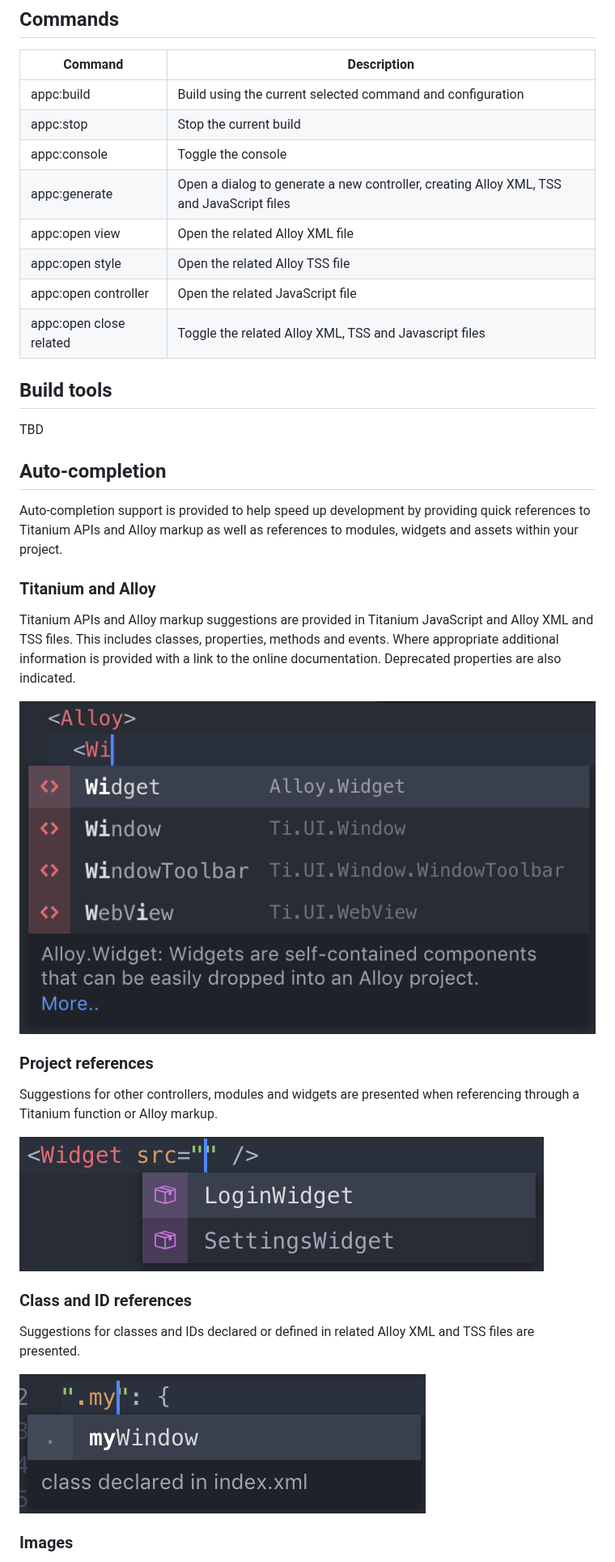
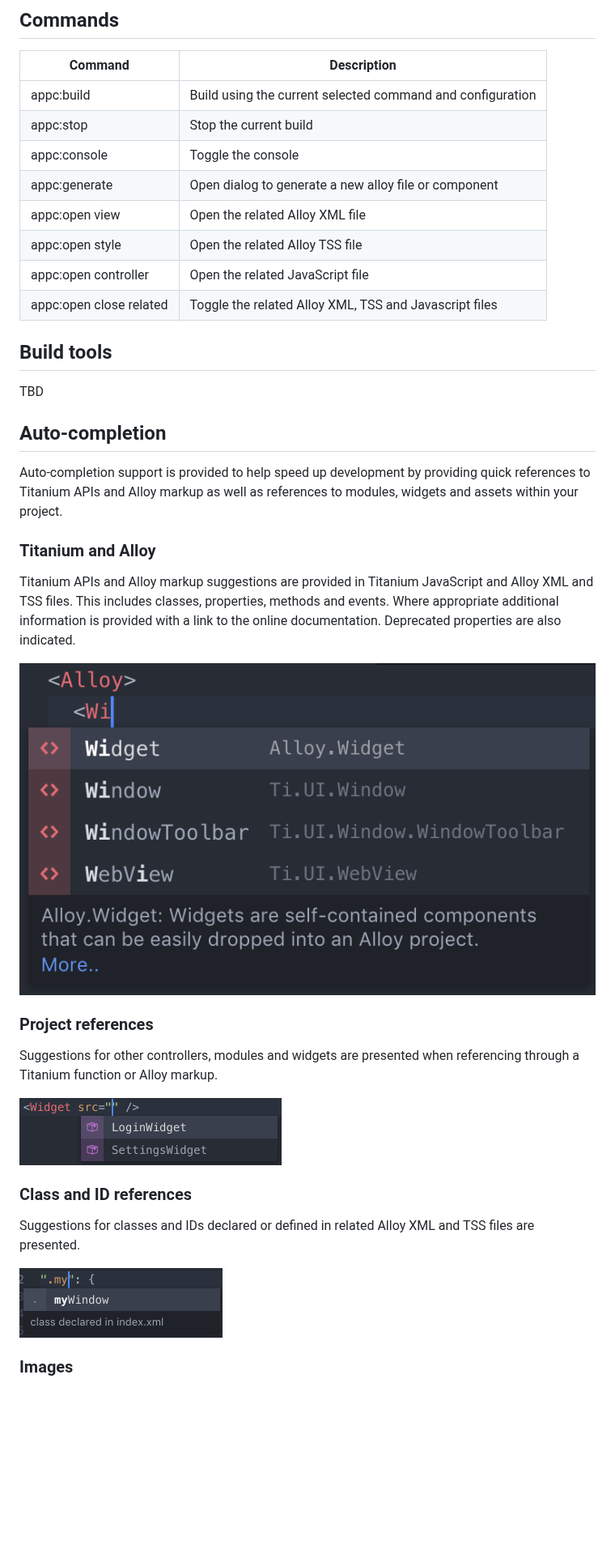
Before and after one commit to tidev/pulsar-titanium, a Markdown page: README.md, the part around one of its changes. Shown at 81% size. GitHub-like rendering; blank space fills up the shorter version.

```diff
--- a/README.md
+++ b/README.md
@@ -35,7 +36,7 @@ Command                 | Description
 appc:build              | Build using the current selected command and configuration
 appc:stop               | Stop the current build
 appc:console            | Toggle the console
-appc:generate           | Open a dialog to generate a new controller, creating Alloy XML, TSS and JavaScript files
+appc:generate           | Open dialog to generate a new alloy file or component
 appc:open view          | Open the related Alloy XML file
 appc:open style         | Open the related Alloy TSS file
 appc:open controller    | Open the related JavaScript file
@@ -45,6 +46,8 @@ appc:open close related | Toggle the related Alloy XML, TSS and Javascript files
 
 TBD
 
+
+
 ## Auto-completion
 
 Auto-completion support is provided to help speed up development by providing quick references to Titanium APIs and Alloy markup as well as references to modules, widgets and assets within your project.
@@ -53,19 +56,19 @@ Auto-completion support is provided to help speed up development by providing qu
 
 Titanium APIs and Alloy markup suggestions are provided in Titanium JavaScript and Alloy XML and TSS files. This includes classes, properties, methods and events. Where appropriate additional information is provided with a link to the online documentation. Deprecated properties are also indicated.
 
-![Alloy markup class auto-complete](images/autocomplete_alloy_class.png)
+<img src="images/autocomplete_alloy_class.png" width="900px" height="591px" alt="Alloy markup class auto-complete" />
 
 ### Project references
 
 Suggestions for other controllers, modules and widgets are presented when referencing through a Titanium function or Alloy markup.
 
-![Alloy markup widget reference auto-complete](images/autocomplete_alloy_widget.png)
+<img src="images/autocomplete_alloy_widget.png" width="324px" height="83px" alt="Alloy markup widget reference auto-complete" />
 
 ### Class and ID references
 
 Suggestions for classes and IDs declared or defined in related Alloy XML and TSS files are presented.
 
-![TSS class reference auto-complete](images/autocomplete_tss_class.png)
+<img src="images/autocomplete_tss_class.png" width="251px" height="86px" alt="TSS class reference auto-complete" />
 
 ### Images
 
```
Also changed, not shown: other parts of README.md (+11 -4 lines), images/generate_dialog.png (added), images/screenshot.jpg (deleted), images/screenshot.png (added).
